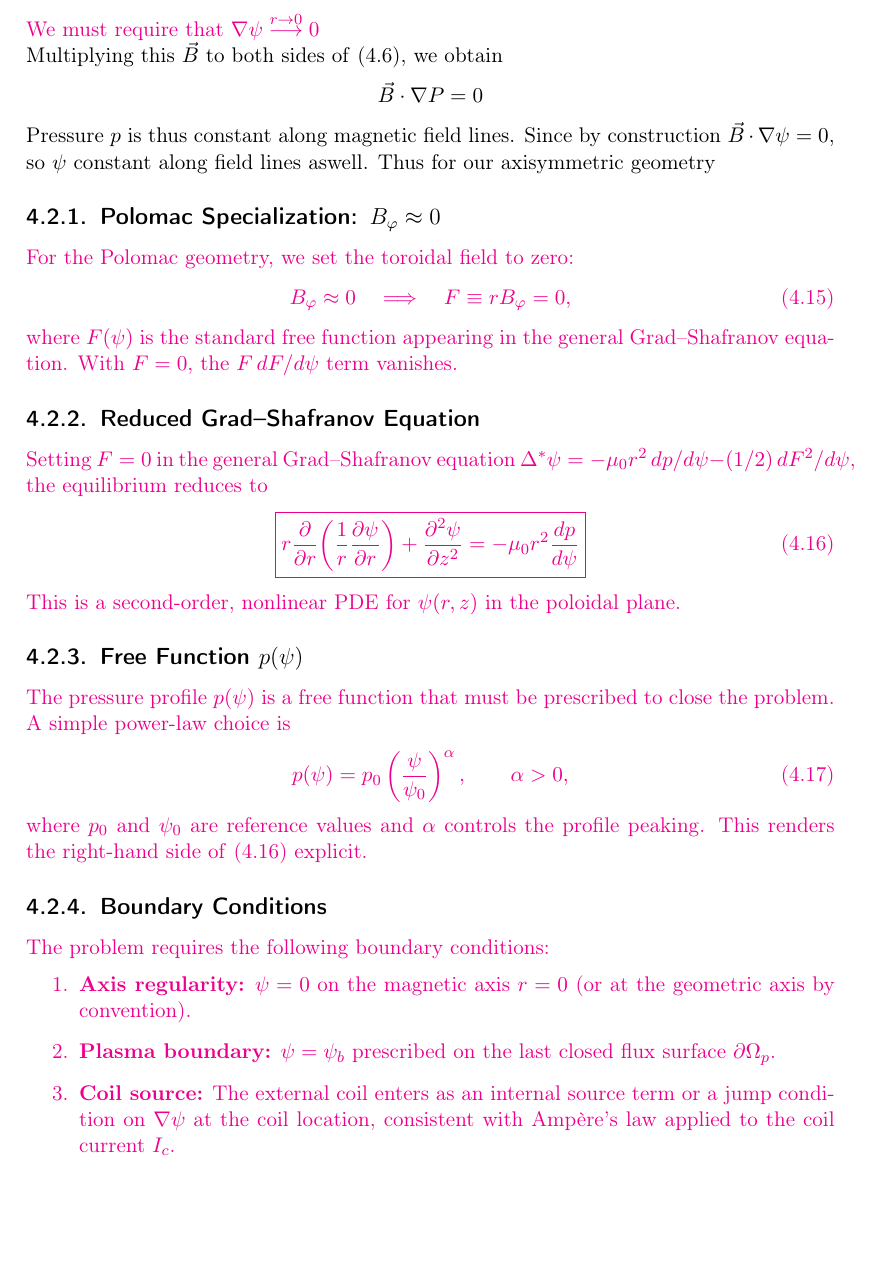
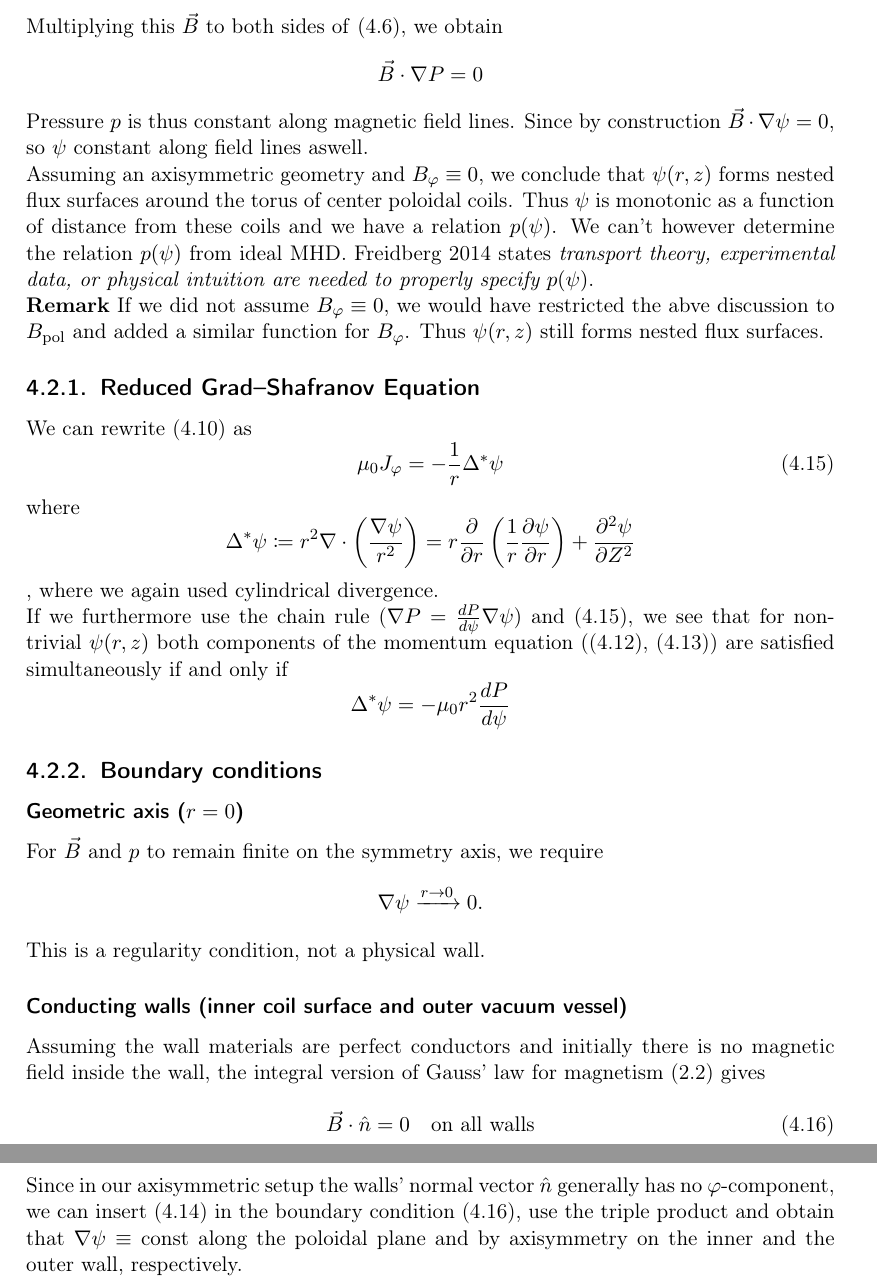
Before and after one commit to nrupf/MHD_polomac_proj, a LaTeX document (main.tex, which reads chapters/04_equilib_model.tex): part of page 20 of 36 before the commit and two parts of pages 20 and 21 of 37 after it, the two joined at a grey line, cut at the place of the change, the shorter picture padded with empty space. Compiled offline with pdfLaTeX.

Commit message:
finish equilibrium model

```diff
--- a/chapters/04_equilib_model.tex
+++ b/chapters/04_equilib_model.tex
@@ -116,8 +119,5 @@ by introducing the poloidal flux function $\psi(r,z)$ such that
 \end{equation}
 
-{\color{magenta}
-We must require that $\nabla \psi \overset{r \to 0}{\longrightarrow} 0$
-}
 
 Multiplying this $\vec{B}$ to both sides of \eqref{eq: static momentum eq.}, we obtain
 \[
@@ -125,53 +125,57 @@ Multiplying this $\vec{B}$ to both sides of \eqref{eq: static momentum eq.}, we
 \]
 Pressure $p$ is thus constant along magnetic field lines.
 Since by construction $\vec{B}\cdot \nabla \psi = 0$, so $\psi$ constant along field lines aswell.
-Thus for our axisymmetric geometry
+
+Assuming an axisymmetric geometry and $B_\varphi \equiv 0$, we conclude that $\psi(r,z)$ forms nested flux surfaces
+around the torus of center poloidal coils.
+Thus $\psi$ is monotonic as a function of distance from these coils and we have a relation $p(\psi)$.
+We can't however determine the relation $p(\psi)$ from ideal MHD. \cite{Freidberg2014} states \emph{transport theory,
+experimental data, or physical intuition are needed to properly specify $p(\psi)$}.
+
+
+\textbf{Remark} If we did not assume $B_\varphi \equiv 0$, we would have restricted the abve discussion to $B_\text{pol}$
+and added a similar function for $B_\varphi$. Thus $\psi(r,z)$ still forms nested flux surfaces.
 
 
 
+\subsection{Reduced Grad--Shafranov Equation}
+
+We can rewrite \eqref{eq: J_phi} as
+\begin{equation}
+    \mu_0 J_\varphi = - \frac{1}{r} \Delta^* \psi
+    \label{eq: J_phi as delta*}
+\end{equation}
+where
+\begin{equation*}
+    \Delta^* \psi \coloneq r^2 \nabla \cdot \left(\frac{\nabla \psi}{r^2}\right) = r \frac{\partial}{\partial r}\left(\frac{1}{r}\frac{\partial \psi}{\partial r}\right) + \frac{\partial^2 \psi}{\partial Z^2}
+\end{equation*}
+, where we again used cylindrical divergence.
+
+If we furthermore use the chain rule ($\nabla P = \frac{dP}{d\psi} \nabla \psi$) and \eqref{eq: J_phi as delta*},
+we see that for nontrivial $\psi(r,z)$ both components of the momentum equation (\eqref{eq: momentum_r}, \eqref{eq: momentum_z})
+are satisfied simultaneously if and only if
+\begin{equation*}
+    \Delta^*\psi = - \mu_0 r^2 \frac{dP}{d\psi}
+\end{equation*}
 
 
+\subsection{Boundary conditions}
+\subsubsection{Geometric axis ($r = 0$)}
+For $\vec{B}$ and $p$ to remain finite on the symmetry axis, we require
+\begin{equation*}
+    \nabla\psi \xrightarrow{r \to 0} 0.
+\end{equation*}
+This is a regularity condition, not a physical wall.
 
-\color{magenta}
+\subsubsection{Conducting walls (inner coil surface and outer vacuum vessel)}
+Assuming the wall materials are perfect conductors and initially there is no magnetic field inside the wall,
+the integral version of Gauss' law for magnetism \eqref{eq:gauss_b} gives
 
+\begin{equation}
+    \vec{B} \cdot \hat{n} = 0 \quad \text{on all walls}
+    \label{eq: BC wall}
+\end{equation}
 
-
-\subsection{Polomac Specialization: \texorpdfstring{$B_\varphi \approx 0$}{Bphi = 0}}
-
-For the Polomac geometry, we set the toroidal field to zero:
-\begin{equation}
-    B_\varphi \approx 0 \quad \Longrightarrow \quad F \equiv r B_\varphi = 0,
-\end{equation}
-where $F(\psi)$ is the standard free function appearing in the general Grad--Shafranov equation. With $F = 0$, the $F\,dF/d\psi$ term vanishes.
-
-\subsection{Reduced Grad--Shafranov Equation}
-
-Setting $F = 0$ in the general Grad--Shafranov equation
-$\Delta^* \psi = -\mu_0 r^2 \,dp/d\psi - (1/2)\,dF^2/d\psi$,
-the equilibrium reduces to
-\begin{equation}
-    \boxed{
-    r\frac{\partial}{\partial r}\!\left(\frac{1}{r}\frac{\partial \psi}{\partial r}\right)
-    + \frac{\partial^2 \psi}{\partial z^2}
-    = -\mu_0 r^2 \frac{dp}{d\psi}
-    }
-    \label{eq:reduced_GSE}
-\end{equation}
-This is a second-order, nonlinear PDE for $\psi(r,z)$ in the poloidal plane.
-
-\subsection{Free Function \texorpdfstring{$p(\psi)$}{p(psi)}}
-
-The pressure profile $p(\psi)$ is a free function that must be prescribed to close the problem. A simple power-law choice is
-\begin{equation}
-    p(\psi) = p_0 \left(\frac{\psi}{\psi_0}\right)^\alpha, \qquad \alpha > 0,
-\end{equation}
-where $p_0$ and $\psi_0$ are reference values and $\alpha$ controls the profile peaking. This renders the right-hand side of~\eqref{eq:reduced_GSE} explicit.
-
-\subsection{Boundary Conditions}
-
-The problem requires the following boundary conditions:
-\begin{enumerate}
-    \item \textbf{Axis regularity:} $\psi = 0$ on the magnetic axis $r = 0$ (or at the geometric axis by convention).
-    \item \textbf{Plasma boundary:} $\psi = \psi_b$ prescribed on the last closed flux surface $\partial\Omega_p$.
-    \item \textbf{Coil source:} The external coil enters as an internal source term or a jump condition on $\nabla\psi$ at the coil location, consistent with Amp\`{e}re's law applied to the coil current $I_c$.
-\end{enumerate}
+Since in our axisymmetric setup the walls' normal vector $\hat{n}$ generally has no $\varphi$-component, we can insert \eqref{eq: B as fct of psi}
+in the boundary condition \eqref{eq: BC wall}, use the triple product and obtain that $\nabla \psi \equiv \text{const}$
+along the poloidal plane and by axisymmetry on the inner and the outer wall, respectively.
```
Also changed, not shown: chapters/04_equilib_model.tex (9 more changed lines), 1 other file.
